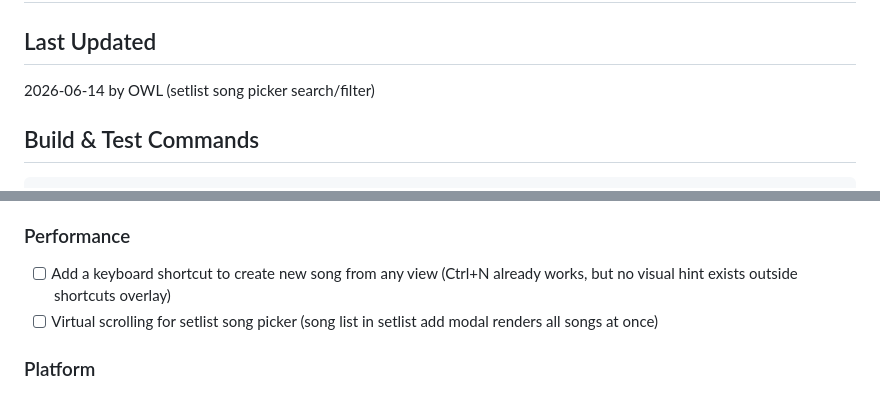
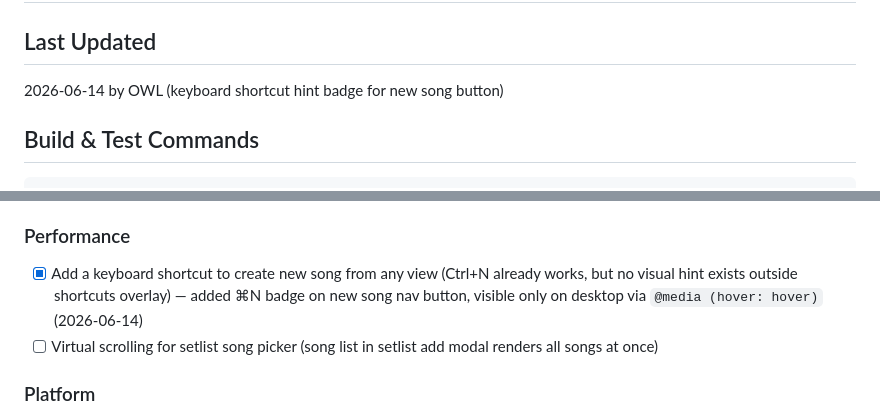
Before and after one commit to bearryj/song-notes-app, a Markdown page: PROGRESS.md, 2 parts joined by grey strips. Drawn GitHub-style.

Commit message:
chore: update PROGRESS.md — mark keyboard shortcut hint as done

````diff
--- a/PROGRESS.md
+++ b/PROGRESS.md
@@ -1,7 +1,7 @@
 # Song Notes App — Progress Tracker
 
 ## Last Updated
-2026-06-14 by OWL (setlist song picker search/filter)
+2026-06-14 by OWL (keyboard shortcut hint badge for new song button)
 
 ## Build & Test Commands
 ```bash
@@ -104,7 +104,7 @@ powershell.exe -Command "Get-NetTCPConnection -LocalPort 1422 -ErrorAction Silen
 - [ ] Extract inline HTML templates to template literals or DocumentFragment functions — app.js has ~200 lines of inline HTML in panel functions that could be modularized
 
 ### Performance
-- [ ] Add a keyboard shortcut to create new song from any view (Ctrl+N already works, but no visual hint exists outside shortcuts overlay)
+- [x] Add a keyboard shortcut to create new song from any view (Ctrl+N already works, but no visual hint exists outside shortcuts overlay) — added ⌘N badge on new song nav button, visible only on desktop via `@media (hover: hover)` (2026-06-14)
 - [ ] Virtual scrolling for setlist song picker (song list in setlist add modal renders all songs at once)
 
 ### Platform
````
